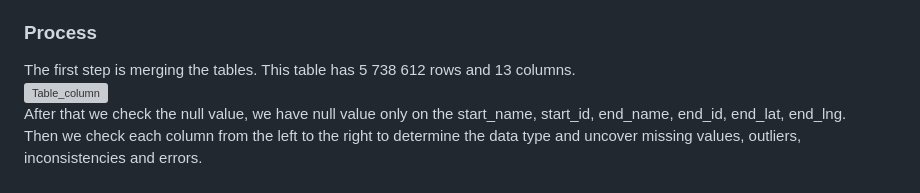
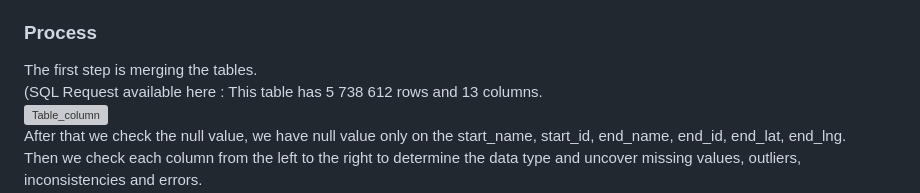
Before and after one commit to ManonHernandezAngles/Portfolio, a Markdown page: cyclistic_project/README.md, the part around the change. Drawn GitHub-style; grey boxes are pictures that could not be loaded.

```diff
--- a/cyclistic_project/README.md
+++ b/cyclistic_project/README.md
@@ -27,6 +27,7 @@ The data follow the ROCCC representation:
 For this analysis we are going to use SQL for the cleaning and analyzing phase and Tableau for visualization.
 ### Process
 The first step is merging the tables.
+(SQL Request available here :
 This table has 5 738 612 rows and 13 columns.
 ![Table_column](https://github.com/user-attachments/assets/71a93935-db35-4986-bf11-4ee2eed55891)
 After that we check the null value, we have null value only on the start_name, start_id, end_name, end_id, end_lat, end_lng.
```
